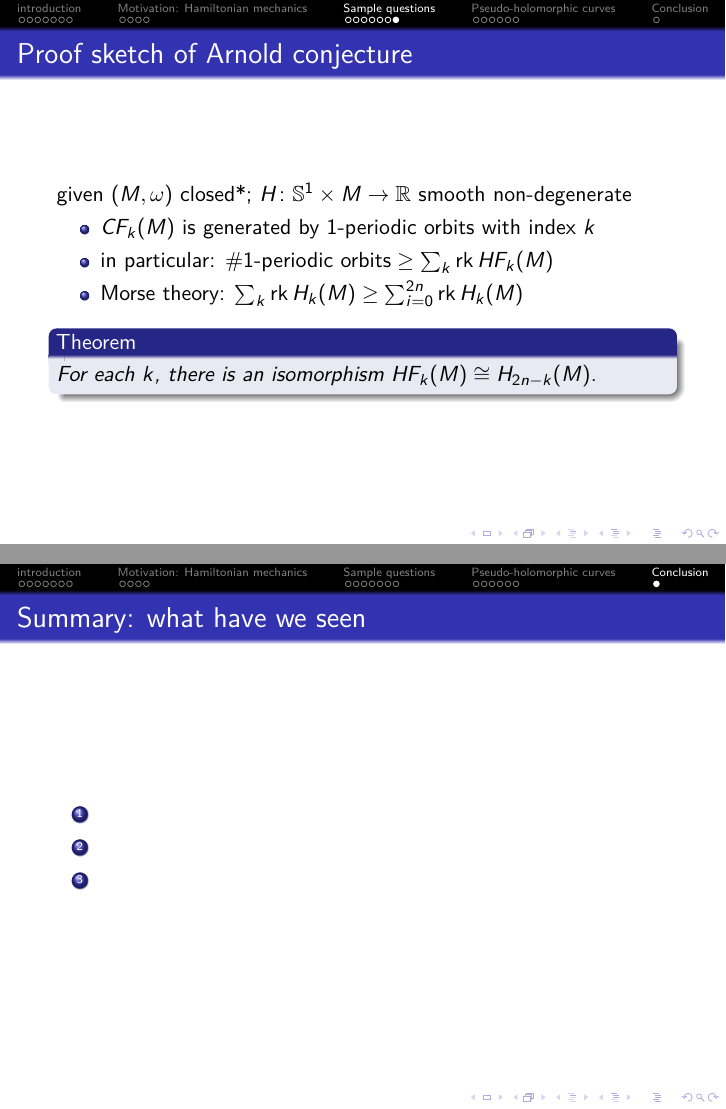
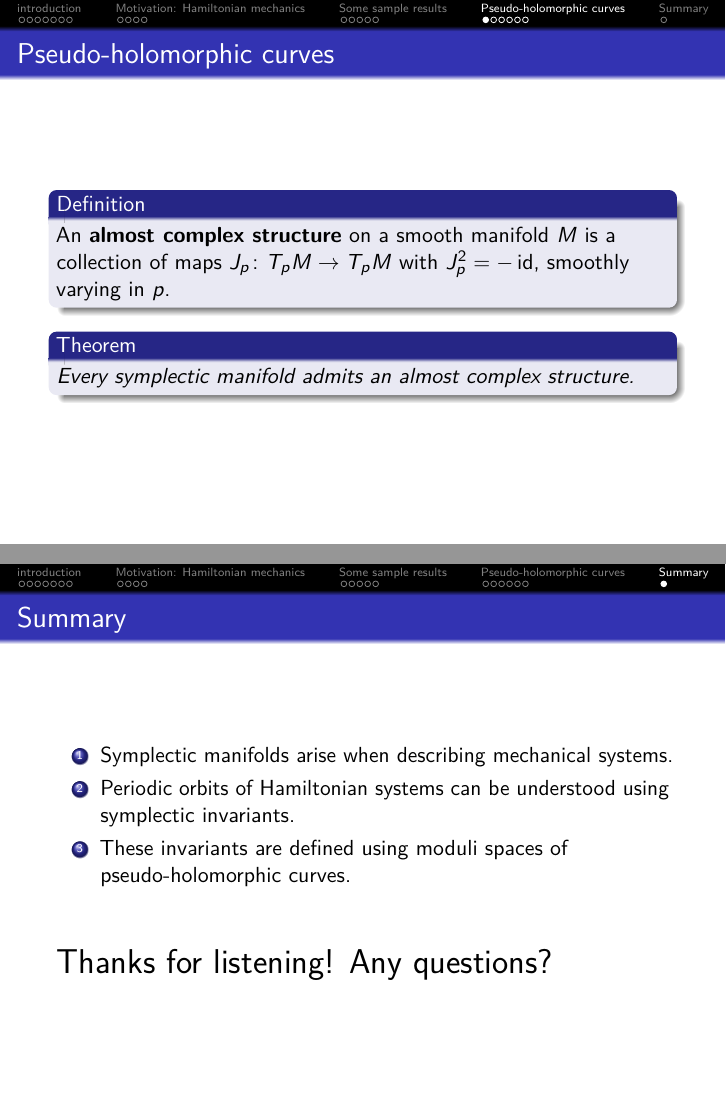
Before and after one commit to grunweg/glowing-spork, LaTeX slides (slides_main.tex, which reads conclusion.tex, sample_questions.tex, static_preamble.tex): pages 23 and 32 of 32 before the commit and pages 18 and 24 of 25 after it, joined at a grey line. Compiled offline with pdfLaTeX.

Commit message:
Checkpoint commit: add conclusion slide; expand on examples; move two slides to bonus; tweak others.

```diff
--- a/conclusion.tex
+++ b/conclusion.tex
@@ -1,9 +1,14 @@
-\section*{Conclusion}
+\section{Summary}
+% To conclude: we have seen what symplectic manifolds are; describing the evolution of a mechanical system naturally leads to a symplectic manifolds.
+% Symplectic geometry can answer questions about periodic orbits of these mechanical system: by defining invariants based on counting pseudo-holomorphic curves.
+% Defining and understanding them requires understanding moduli spaces of holomorphic curves, with significant technical machinery.
 \begin{frame}
-  \frametitle{Summary: what have we seen}
+  \frametitle{Summary}
   \begin{enumerate}
-    \item
-    \item
-    \item
+    \item Symplectic manifolds arise when describing mechanical systems.
+    \item Periodic orbits of Hamiltonian systems can be understood using symplectic invariants.
+    \item These invariants are defined using moduli spaces of pseudo-holomorphic curves.
   \end{enumerate}
+  \pause
+  \vspace{2\baselineskip}{\LARGE Thanks for listening! Any questions?}
 \end{frame}
--- a/sample_questions.tex
+++ b/sample_questions.tex
@@ -1,2 +1,2 @@
-\section{Sample questions}
+\section{Some sample results}
 
@@ -114,16 +89,3 @@
     % I will not get into details of this, but instead focus on holomorphic curve - Floer cylinder can be seen as a special case of them
   \end{itemize}
 \end{frame}
-
-\begin{frame}
-  \frametitle{Proof sketch of Arnold conjecture}
-  given $(M,\omega)$ closed*; $H\colon \sphere{1}\times M\to \R$ smooth non-degenerate
-  \begin{itemize}
-    \item $CF_k(M)$ is generated by $1$-periodic orbits with index $k$
-    \item in particular: $\# 1\text{-periodic orbits} \geq \sum_k \rk HF_k(M)$
-    \item Morse theory: $\sum_k \rk H_k(M)\geq \sum_{i=0}^{2n} \rk H_k(M)$
-  \end{itemize}
-  \begin{theorem}
-    For each $k$, there is an isomorphism $HF_k(M)\cong H_{2n-k}(M)$.
-  \end{theorem}
-\end{frame}
--- a/static_preamble.tex
+++ b/static_preamble.tex
@@ -1,4 +1,4 @@
-\documentclass[utf8,compress]{beamer}
+\documentclass[utf8,compress,handout]{beamer}
 %\usetheme{Warsaw}%\useoutertheme{infolines}
 \useoutertheme[subsection=false]{miniframes}\usetheme{Frankfurt}
 \usepackage[english]{babel}
```
Also changed, not shown: holomorphic_curves.tex (+5 -5 lines), intro.tex (+16 -16 lines), motivation.tex (+7 -7 lines), slides_main.tex (+2 -0 lines), sample_questions.tex (27 more changed lines).
